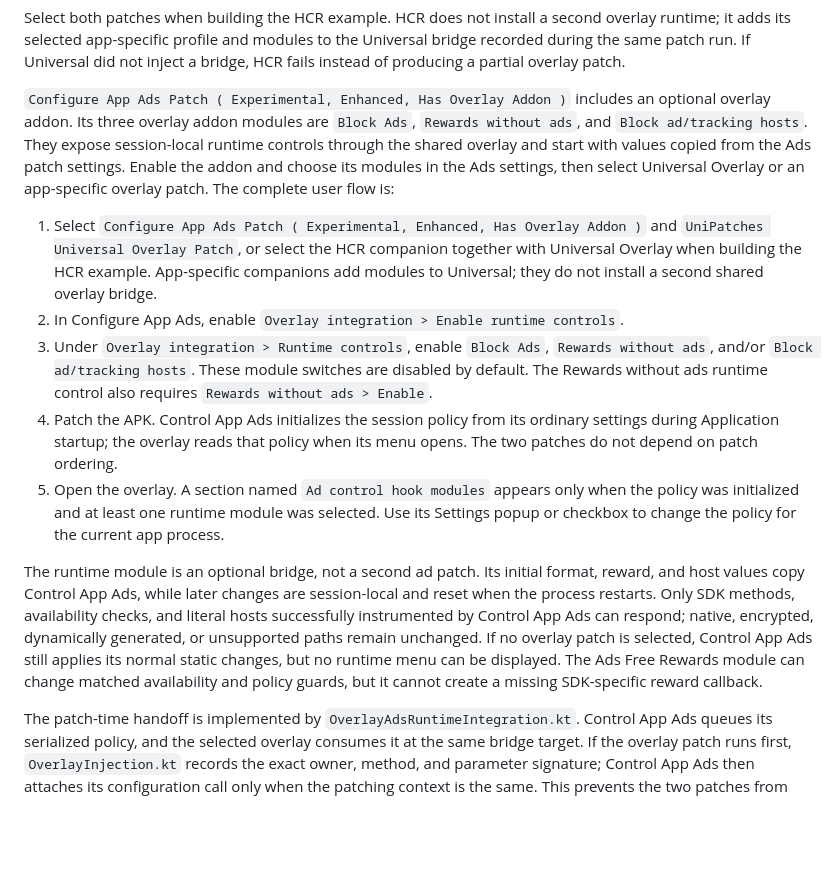
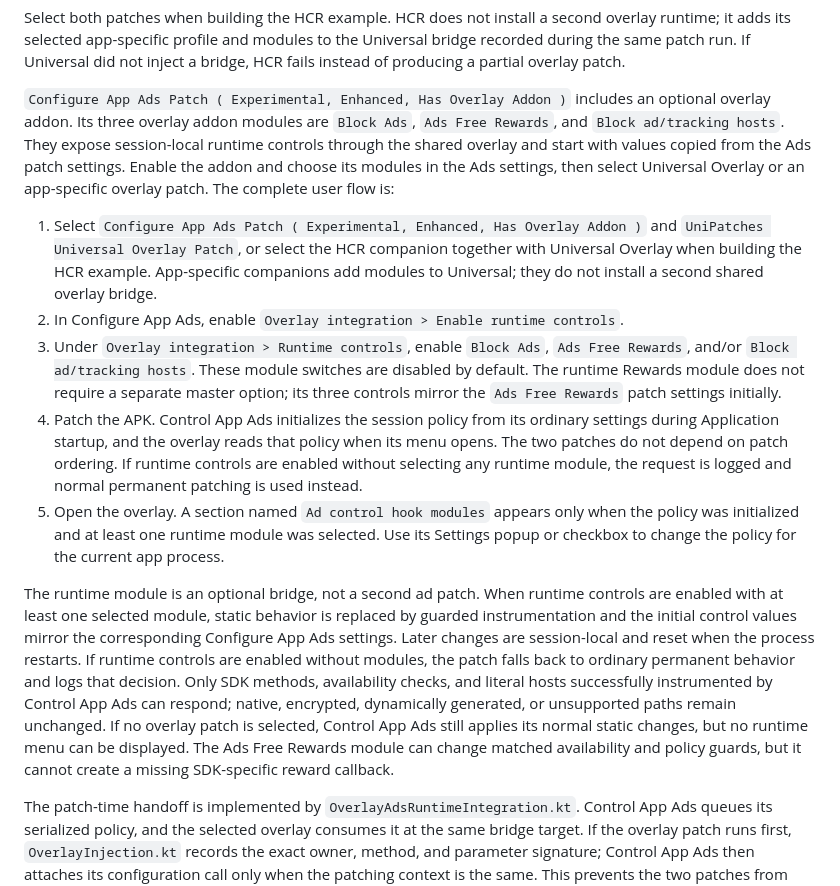
Before and after one commit to Zanuaimi/UniPatches, a Markdown page: OVERLAY.md, the part around the change. GitHub-like rendering; blank space fills up the shorter version.

Commit message:
fix(docs): align ads runtime guidance
Update Ads Free Rewards naming and document runtime module fallback behavior. Normalize overview punctuation while leaving generated catalog content for the semantic workflow.

```diff
--- a/OVERLAY.md
+++ b/OVERLAY.md
@@ -171,7 +171,7 @@ same patch run. If Universal did not inject a bridge, HCR fails instead of produ
 overlay patch.
 
 `Configure App Ads Patch ( Experimental, Enhanced, Has Overlay Addon )` includes an optional overlay
-addon. Its three overlay addon modules are `Block Ads`, `Rewards without ads`, and `Block ad/tracking
+addon. Its three overlay addon modules are `Block Ads`, `Ads Free Rewards`, and `Block ad/tracking
 hosts`. They expose session-local runtime controls through the shared overlay and start with values
 copied from the Ads patch settings. Enable the addon and choose its modules in the Ads settings,
 then select Universal Overlay or an app-specific overlay patch. The complete user flow is:
@@ -180,23 +180,28 @@ then select Universal Overlay or an app-specific overlay patch. The complete use
    companion together with Universal Overlay when building the HCR example. App-specific companions
    add modules to Universal; they do not install a second shared overlay bridge.
 2. In Configure App Ads, enable `Overlay integration > Enable runtime controls`.
-3. Under `Overlay integration > Runtime controls`, enable `Block Ads`, `Rewards without ads`,
-   and/or `Block ad/tracking hosts`. These module switches are disabled by default. The Rewards
-   without ads runtime control also requires `Rewards without ads > Enable`.
+3. Under `Overlay integration > Runtime controls`, enable `Block Ads`, `Ads Free Rewards`,
+   and/or `Block ad/tracking hosts`. These module switches are disabled by default. The runtime
+   Rewards module does not require a separate master option; its three controls mirror the
+   `Ads Free Rewards` patch settings initially.
 4. Patch the APK. Control App Ads initializes the session policy from its ordinary settings during
-   Application startup; the overlay reads that policy when its menu opens. The two patches do not
-   depend on patch ordering.
+   Application startup, and the overlay reads that policy when its menu opens. The two patches do
+   not depend on patch ordering. If runtime controls are enabled without selecting any runtime
+   module, the request is logged and normal permanent patching is used instead.
 5. Open the overlay. A section named `Ad control hook modules` appears only when the policy was
    initialized and at least one runtime module was selected. Use its Settings popup or checkbox to
    change the policy for the current app process.
 
-The runtime module is an optional bridge, not a second ad patch. Its initial format, reward, and
-host values copy Control App Ads, while later changes are session-local and reset when the process
-restarts. Only SDK methods, availability checks, and literal hosts successfully instrumented by
-Control App Ads can respond; native, encrypted, dynamically generated, or unsupported paths remain
-unchanged. If no overlay patch is selected, Control App Ads still applies its normal static changes,
-but no runtime menu can be displayed. The Ads Free Rewards module can change matched availability
-and policy guards, but it cannot create a missing SDK-specific reward callback.
+The runtime module is an optional bridge, not a second ad patch. When runtime controls are enabled
+with at least one selected module, static behavior is replaced by guarded instrumentation and the
+initial control values mirror the corresponding Configure App Ads settings. Later changes are
+session-local and reset when the process restarts. If runtime controls are enabled without modules,
+the patch falls back to ordinary permanent behavior and logs that decision. Only SDK methods,
+availability checks, and literal hosts successfully instrumented by Control App Ads can respond;
+native, encrypted, dynamically generated, or unsupported paths remain unchanged. If no overlay patch
+is selected, Control App Ads still applies its normal static changes, but no runtime menu can be
+displayed. The Ads Free Rewards module can change matched availability and policy guards, but it
+cannot create a missing SDK-specific reward callback.
 
 The patch-time handoff is implemented by `OverlayAdsRuntimeIntegration.kt`. Control App Ads queues
 its serialized policy, and the selected overlay consumes it at the same bridge target. If the overlay
```
Also changed, not shown: README.md (+4 -4 lines).
